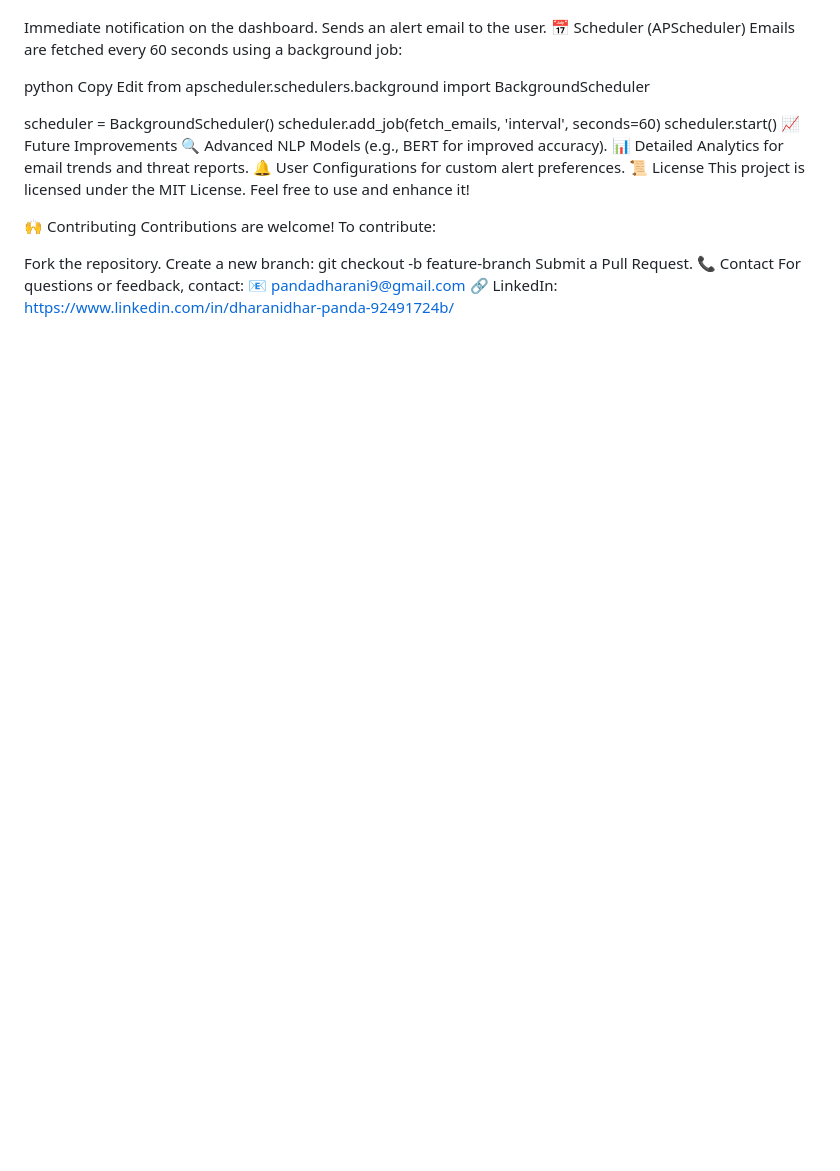
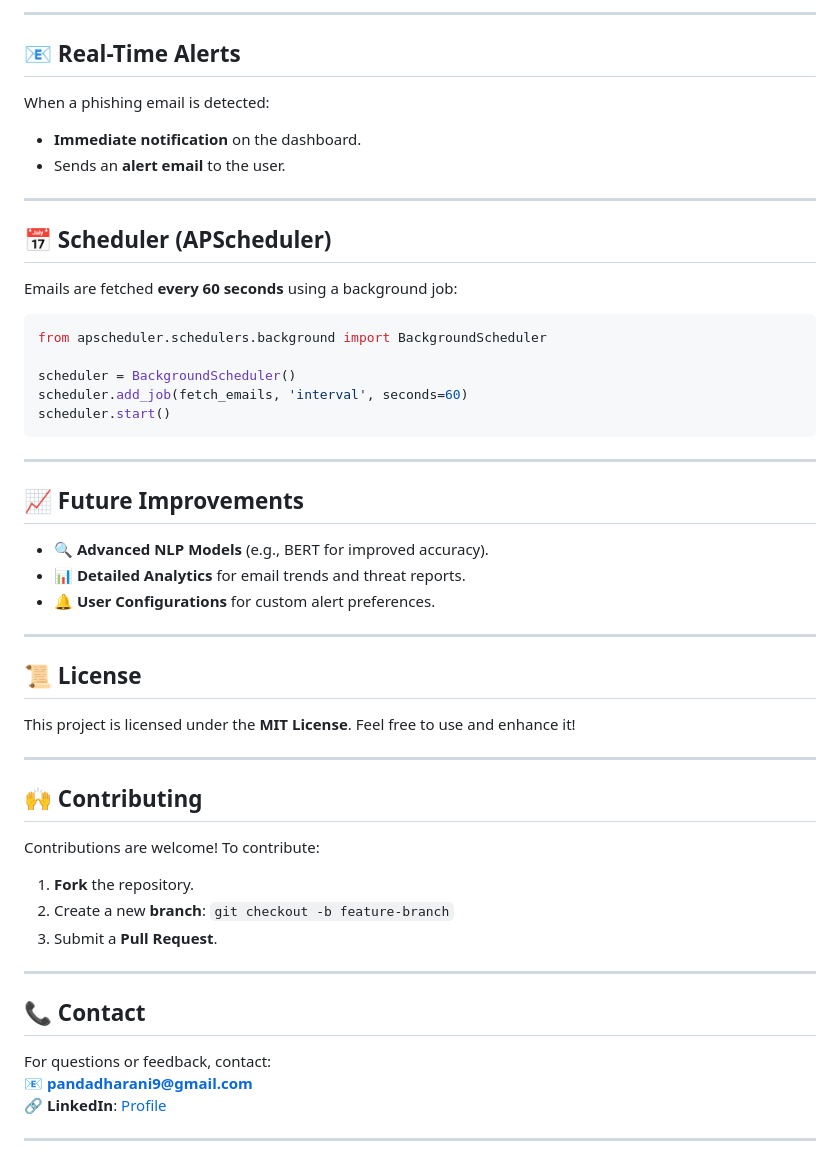
Before and after one commit to dharani7656/Real-Time-Phishing-Detection-Using-Machine-Learning-App, a Markdown page: README.md, the part around the change printed below. Rendered like a GitHub page; blank space fills up the shorter version.

````diff
--- a/README.md
+++ b/README.md
@@ -90,32 +94,56 @@ Accuracy: The model is trained for high accuracy on phishing datasets.
+---
+
+## 📧 Real-Time Alerts
+
 When a phishing email is detected:
 
-Immediate notification on the dashboard.
-Sends an alert email to the user.
-📅 Scheduler (APScheduler)
-Emails are fetched every 60 seconds using a background job:
+- **Immediate notification** on the dashboard.
+- Sends an **alert email** to the user.
 
-python
-Copy
-Edit
+---
+
+## 📅 Scheduler (APScheduler)
+
+Emails are fetched **every 60 seconds** using a background job:
+
+```python
 from apscheduler.schedulers.background import BackgroundScheduler
 
 scheduler = BackgroundScheduler()
 scheduler.add_job(fetch_emails, 'interval', seconds=60)
 scheduler.start()
-📈 Future Improvements
-🔍 Advanced NLP Models (e.g., BERT for improved accuracy).
-📊 Detailed Analytics for email trends and threat reports.
-🔔 User Configurations for custom alert preferences.
-📜 License
-This project is licensed under the MIT License. Feel free to use and enhance it!
+```
 
-🙌 Contributing
+---
+
+## 📈 Future Improvements
+
+- 🔍 **Advanced NLP Models** (e.g., BERT for improved accuracy).
+- 📊 **Detailed Analytics** for email trends and threat reports.
+- 🔔 **User Configurations** for custom alert preferences.
+
+---
+
+## 📜 License
+
+This project is licensed under the **MIT License**. Feel free to use and enhance it!
+
+---
+
+## 🙌 Contributing
+
 Contributions are welcome! To contribute:
 
-Fork the repository.
-Create a new branch: git checkout -b feature-branch
-Submit a Pull Request.
-📞 Contact
+1. **Fork** the repository.
+2. Create a new **branch**: `git checkout -b feature-branch`
+3. Submit a **Pull Request**.
+
+---
+
+## 📞 Contact
+
 For questions or feedback, contact:
-📧 pandadharani9@gmail.com
-🔗 LinkedIn: https://www.linkedin.com/in/dharanidhar-panda-92491724b/
+📧 **pandadharani9@gmail.com**
+🔗 **LinkedIn**: [Profile](https://www.linkedin.com/in/dharanidhar-panda-92491724b/)
+
+---
````
Also changed, not shown: other parts of README.md (+67 -63 lines).
